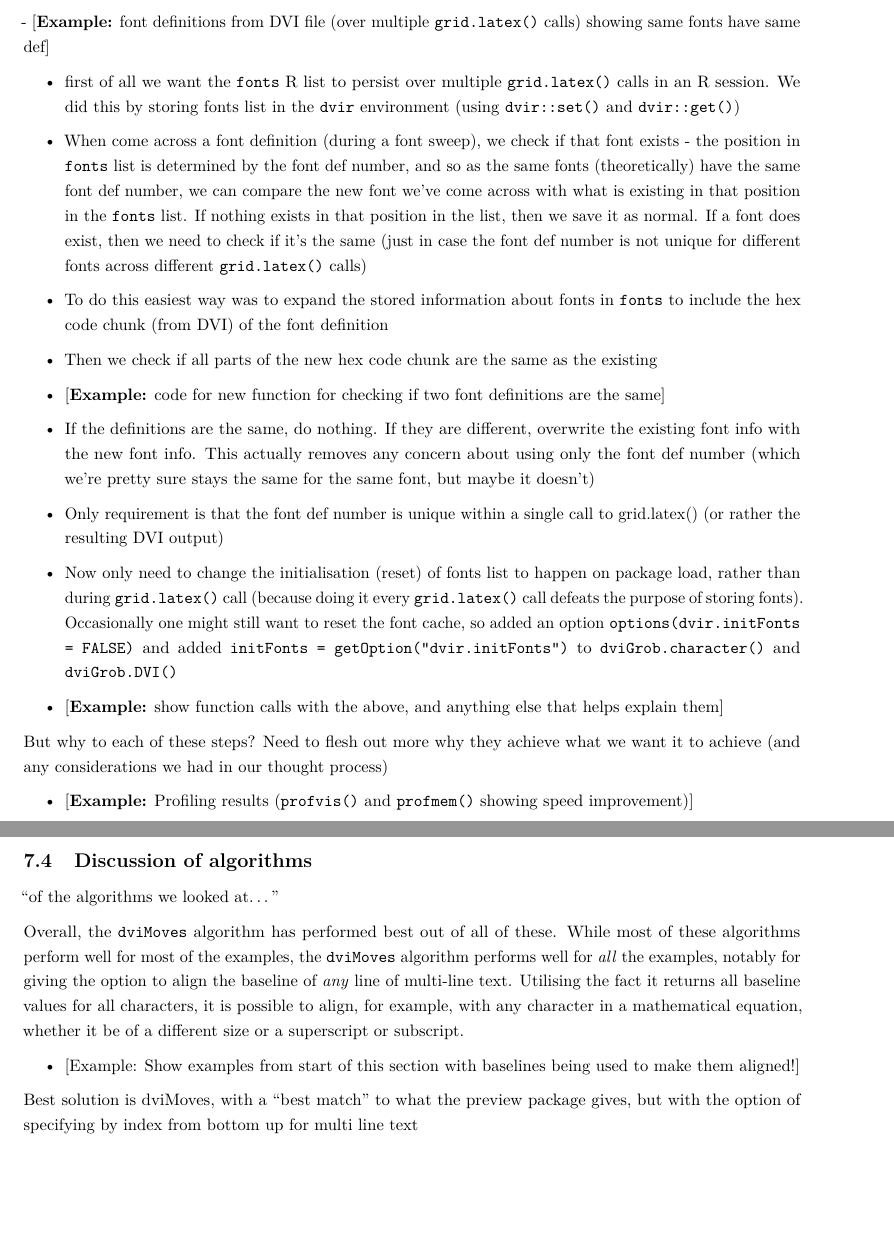
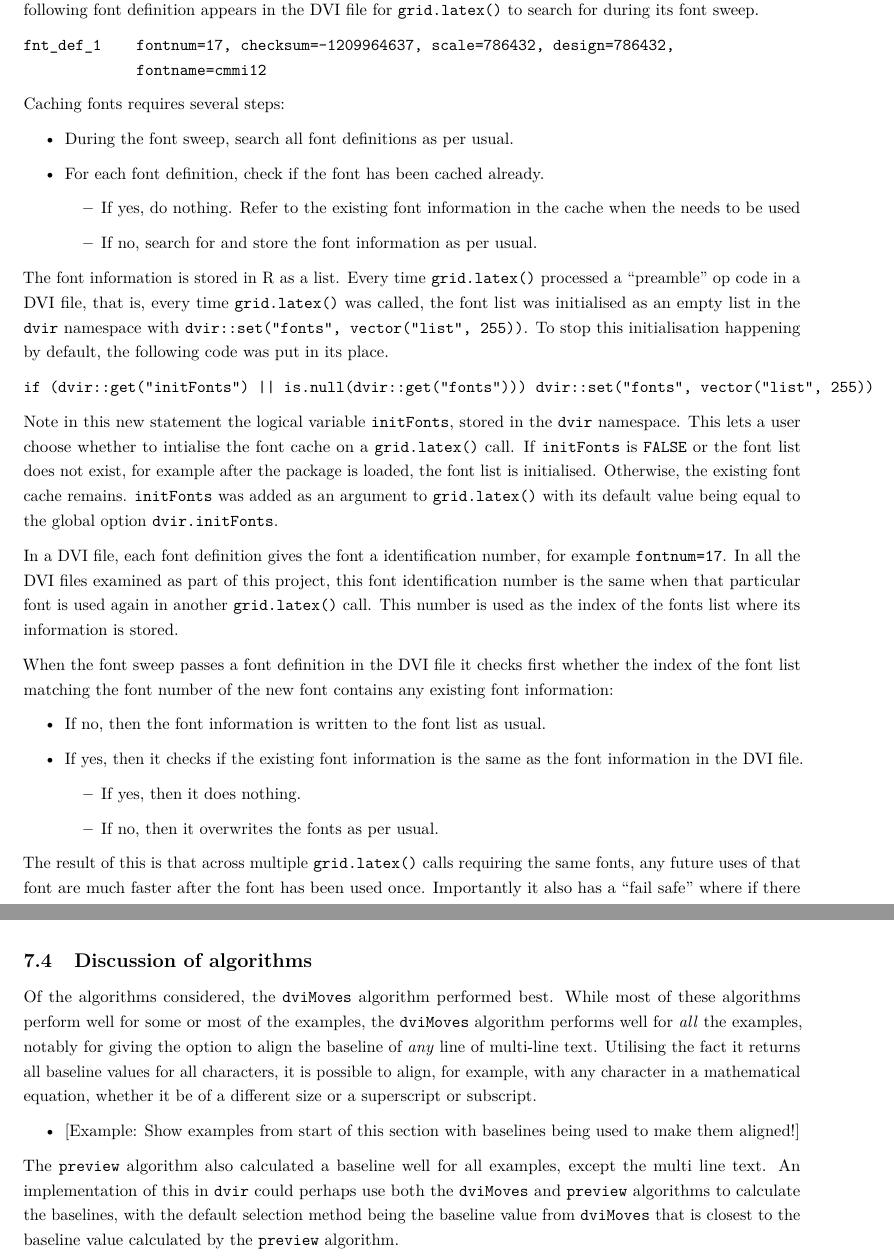
Before and after one commit to ajvandervoorn/honours_dissertation, a LaTeX thesis (Alexander-van-der-Voorn_dissertation.tex): two parts of pages 12 and 27 of 30 before the commit and two parts of pages 11 and 26 of 29 after it, joined at a grey line, cut at the place of the change, the shorter picture padded with empty space. Compiled offline with pdfLaTeX.

Commit message:
code speed up 2 complete

```diff
--- a/Alexander-van-der-Voorn_dissertation.tex
+++ b/Alexander-van-der-Voorn_dissertation.tex
@@ -613,2 +578,17 @@ massive code speed ups
+the following font definition appears in the DVI file for
+\texttt{grid.latex()} to search for during its font sweep.
+
+\begin{verbatim}
+fnt_def_1    fontnum=17, checksum=-1209964637, scale=786432, design=786432,
+             fontname=cmmi12
+\end{verbatim}
+
+Caching fonts requires several steps:
 
 \begin{itemize}
+  \item During the font sweep, search all font definitions as per usual.
+  \item For each font definition, check if the font has been cached already.
+  \begin{itemize}
+    \item If yes, do nothing. Refer to the existing font information in the cache when the needs to be used
+    \item If no, search for and store the font information as per usual.
+  \end{itemize}
@@ -622,62 +595,50 @@ massive code speed ups
 \end{itemize}
 
-- {[}\textbf{Example:} font definitions from DVI file (over multiple
-\texttt{grid.latex()} calls) showing same fonts have same def{]}
+The font information is stored in R as a list. Every time
+\texttt{grid.latex()} processed a ``preamble'' op code in a DVI file,
+that is, every time \texttt{grid.latex()} was called, the font list was
+initialised as an empty list in the \texttt{dvir} namespace with
+\texttt{dvir::set("fonts",\ vector("list",\ 255))}. To stop this
+initialisation happening by default, the following code was put in its
+place.
+
+\begin{verbatim}
+if (dvir::get("initFonts") || is.null(dvir::get("fonts"))) dvir::set("fonts", vector("list", 255))
+\end{verbatim}
+
+Note in this new statement the logical variable \texttt{initFonts},
+stored in the \texttt{dvir} namespace. This lets a user choose whether
+to intialise the font cache on a \texttt{grid.latex()} call. If
+\texttt{initFonts} is \texttt{FALSE} or the font list does not exist,
+for example after the package is loaded, the font list is initialised.
+Otherwise, the existing font cache remains. \texttt{initFonts} was added
+as an argument to \texttt{grid.latex()} with its default value being
+equal to the global option \texttt{dvir.initFonts}.
+
+In a DVI file, each font definition gives the font a identification
+number, for example \texttt{fontnum=17}. In all the DVI files examined
+as part of this project, this font identification number is the same
+when that particular font is used again in another \texttt{grid.latex()}
+call. This number is used as the index of the fonts list where its
+information is stored.
+
+When the font sweep passes a font definition in the DVI file it checks
+first whether the index of the font list matching the font number of the
+new font contains any existing font information:
 
 \begin{itemize}
-\item
-  first of all we want the \texttt{fonts} R list to persist over
-  multiple \texttt{grid.latex()} calls in an R session. We did this by
-  storing fonts list in the \texttt{dvir} environment (using
-  \texttt{dvir::set()} and \texttt{dvir::get()})
-\item
-  When come across a font definition (during a font sweep), we check if
-  that font exists - the position in \texttt{fonts} list is determined
-  by the font def number, and so as the same fonts (theoretically) have
-  the same font def number, we can compare the new font we've come
-  across with what is existing in that position in the \texttt{fonts}
-  list. If nothing exists in that position in the list, then we save it
-  as normal. If a font does exist, then we need to check if it's the
-  same (just in case the font def number is not unique for different
-  fonts across different \texttt{grid.latex()} calls)
-\item
-  To do this easiest way was to expand the stored information about
-  fonts in \texttt{fonts} to include the hex code chunk (from DVI) of
-  the font definition
-\item
-  Then we check if all parts of the new hex code chunk are the same as
-  the existing
-\item
-  {[}\textbf{Example:} code for new function for checking if two font
-  definitions are the same{]}
-\item
-  If the definitions are the same, do nothing. If they are different,
-  overwrite the existing font info with the new font info. This actually
-  removes any concern about using only the font def number (which we're
-  pretty sure stays the same for the same font, but maybe it doesn't)
-\item
-  Only requirement is that the font def number is unique within a single
-  call to grid.latex() (or rather the resulting DVI output)
-\item
-  Now only need to change the initialisation (reset) of fonts list to
-  happen on package load, rather than during \texttt{grid.latex()} call
-  (because doing it every \texttt{grid.latex()} call defeats the purpose
-  of storing fonts). Occasionally one might still want to reset the font
-  cache, so added an option \texttt{options(dvir.initFonts\ =\ FALSE)}
-  and added \texttt{initFonts\ =\ getOption("dvir.initFonts")} to
-  \texttt{dviGrob.character()} and \texttt{dviGrob.DVI()}
-\item
-  {[}\textbf{Example:} show function calls with the above, and anything
-  else that helps explain them{]}
+  \item If no, then the font information is written to the font list as usual.
+  \item If yes, then it checks if the existing font information is the same as the font information in the DVI file.
+  \begin{itemize}
+    \item If yes, then it does nothing.
+    \item If no, then it overwrites the fonts as per usual.
+  \end{itemize}
 \end{itemize}
 
-But why to each of these steps? Need to flesh out more why they achieve
-what we want it to achieve (and any considerations we had in our thought
-process)
-
-\begin{itemize}
-\tightlist
-\item
-  {[}\textbf{Example:} Profiling results (\texttt{profvis()} and
-  \texttt{profmem()} showing speed improvement){]}
-\end{itemize}
+The result of this is that across multiple \texttt{grid.latex()} calls
+requiring the same fonts, any future uses of that font are much faster
+after the font has been used once. Importantly it also has a ``fail
+safe'' where if there happens to be a case where the font number was
+used with a different font in a previous \texttt{grid.latex()} call, the
+font cache is overwritten with the new font so the correct font will be
+used.
@@ -1662,16 +1670,14 @@ this function include:
 
 \subsection{Discussion of algorithms}\label{discussion-of-algorithms}
 
-``of the algorithms we looked at\ldots{}''
-
-Overall, the \texttt{dviMoves} algorithm has performed best out of all
-of these. While most of these algorithms perform well for most of the
-examples, the \texttt{dviMoves} algorithm performs well for \emph{all}
-the examples, notably for giving the option to align the baseline of
-\emph{any} line of multi-line text. Utilising the fact it returns all
-baseline values for all characters, it is possible to align, for
-example, with any character in a mathematical equation, whether it be of
-a different size or a superscript or subscript.
+Of the algorithms considered, the \texttt{dviMoves} algorithm performed
+best. While most of these algorithms perform well for some or most of
+the examples, the \texttt{dviMoves} algorithm performs well for
+\emph{all} the examples, notably for giving the option to align the
+baseline of \emph{any} line of multi-line text. Utilising the fact it
+returns all baseline values for all characters, it is possible to align,
+for example, with any character in a mathematical equation, whether it
+be of a different size or a superscript or subscript.
 
 \begin{itemize}
 \tightlist
@@ -1680,9 +1686,13 @@ a different size or a superscript or subscript.
   being used to make them aligned!{]}
 \end{itemize}
 
-Best solution is dviMoves, with a ``best match'' to what the preview
-package gives, but with the option of specifying by index from bottom up
-for multi line text
+The \texttt{preview} algorithm also calculated a baseline well for all
+examples, except the multi line text. An implementation of this in
+\texttt{dvir} could perhaps use both the \texttt{dviMoves} and
+\texttt{preview} algorithms to calculate the baselines, with the default
+selection method being the baseline value from \texttt{dviMoves} that is
+closest to the baseline value calculated by the \texttt{preview}
+algorithm.
 
 \newpage{}
 
```
Also changed, not shown: Alexander-van-der-Voorn_dissertation.pdf, Alexander-van-der-Voorn_dissertation.tex (175 more changed lines), 8 other files.
